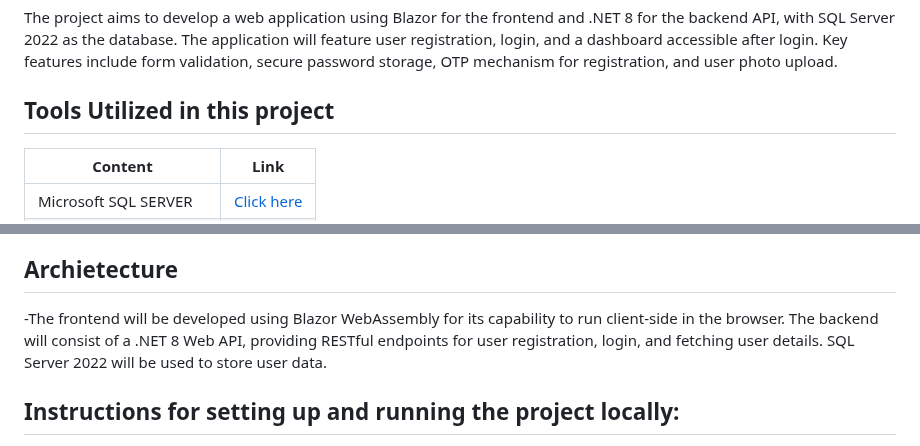
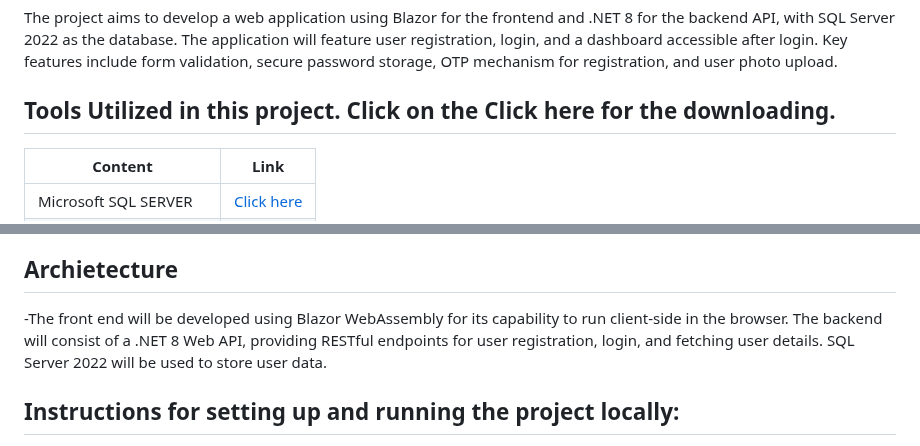
Before and after one commit to 0Rohit2022/BlazorUserExperience, a Markdown page: README.md, 2 parts joined by grey strips. GitHub-like rendering.

```diff
--- a/README.md
+++ b/README.md
@@ -6,7 +6,7 @@
 The project aims to develop a web application using Blazor for the frontend and .NET 8 for the backend API, with SQL Server 2022 as the database. The application will feature user registration, login, and a dashboard
 accessible after login. Key features include form validation, secure password storage, OTP mechanism for registration, and user photo upload.
 
-## Tools Utilized in this project
+## Tools Utilized in this project. Click on the Click here for the downloading.
 
 | Content                | Link                                                                        |
 | -------------------    | ----------------------------------------------------------------------------|
@@ -29,7 +29,7 @@ accessible after login. Key features include form validation, secure password st
 - Database: SQL Server 2022
 
 ## Archietecture
--The frontend will be developed using Blazor WebAssembly for its capability to run client-side in the browser. The backend will consist of a .NET 8 Web API, providing
+-The front end will be developed using Blazor WebAssembly for its capability to run client-side in the browser. The backend will consist of a .NET 8 Web API, providing
  RESTful endpoints for user registration, login, and fetching user details. SQL Server 2022 will be used to store user data.
 
 
```
